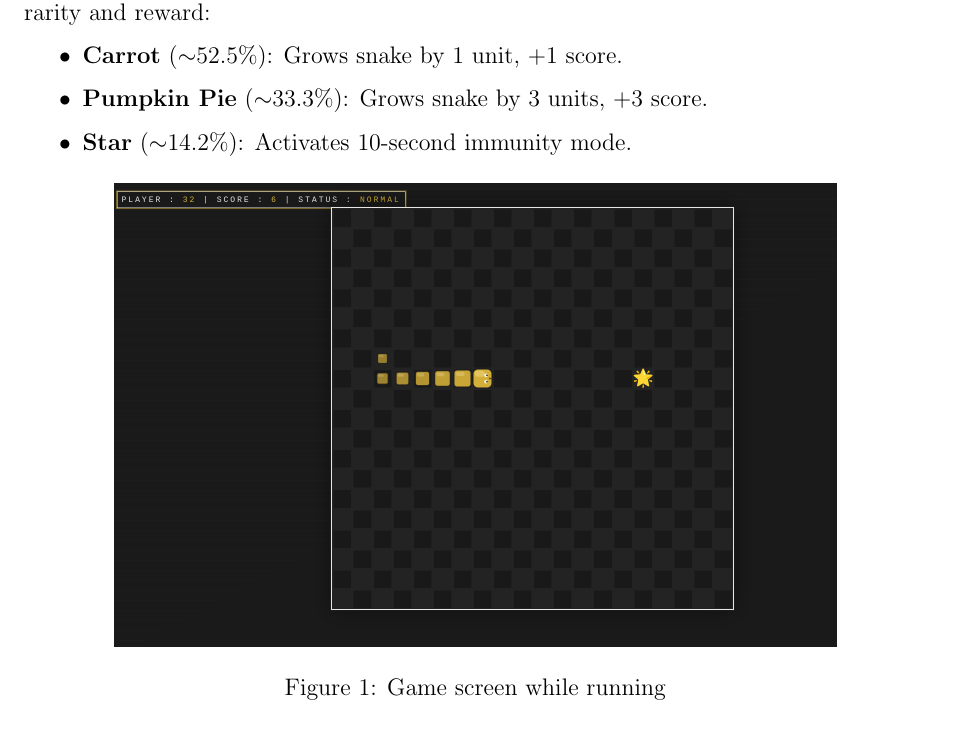
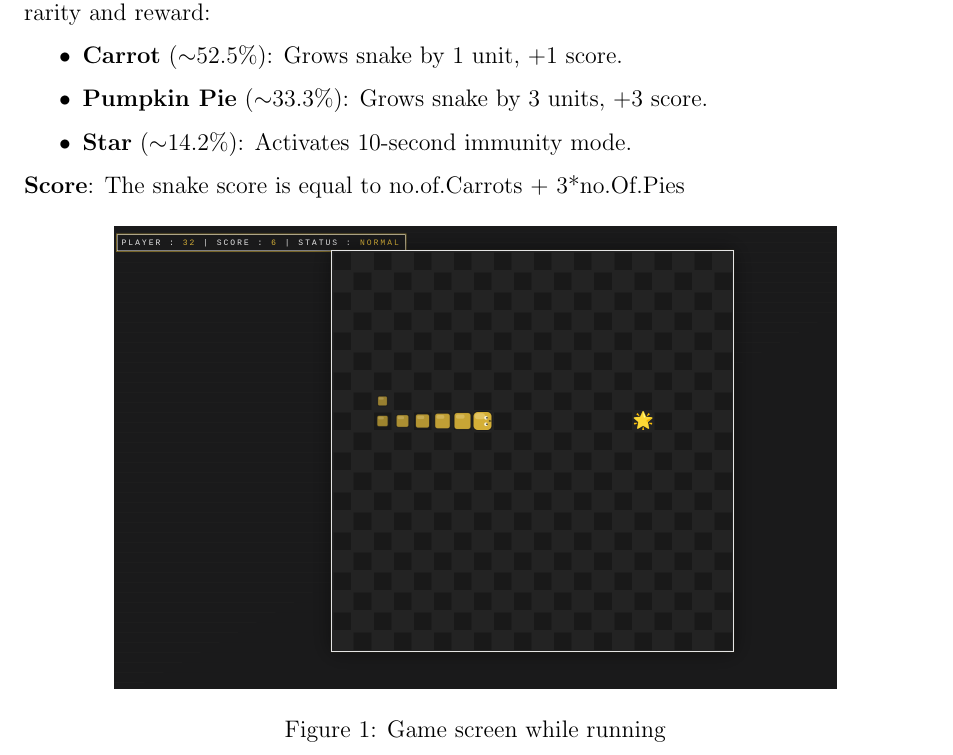
Before and after one commit to Chaos0Speed/SSL_Project3_SnakeStack, a LaTeX document (report.tex): part of page 4 of 11, cut so that both start at the same text. Compiled offline with pdfLaTeX.

Commit message:
Report updated

```diff
--- a/report.tex
+++ b/report.tex
@@ -116,6 +116,7 @@ The application begins with a username and age entry page with input validation.
     \item \textbf{Pumpkin Pie} ($\sim$33.3\%): Grows snake by 3 units, +3 score.
     \item \textbf{Star} ($\sim$14.2\%): Activates 10-second immunity mode.
 \end{itemize}
+\textbf{Score}: The snake score is equal to no.of.Carrots + 3*no.Of.Pies
 
 \begin{figure}[h!]
     \centering
```
